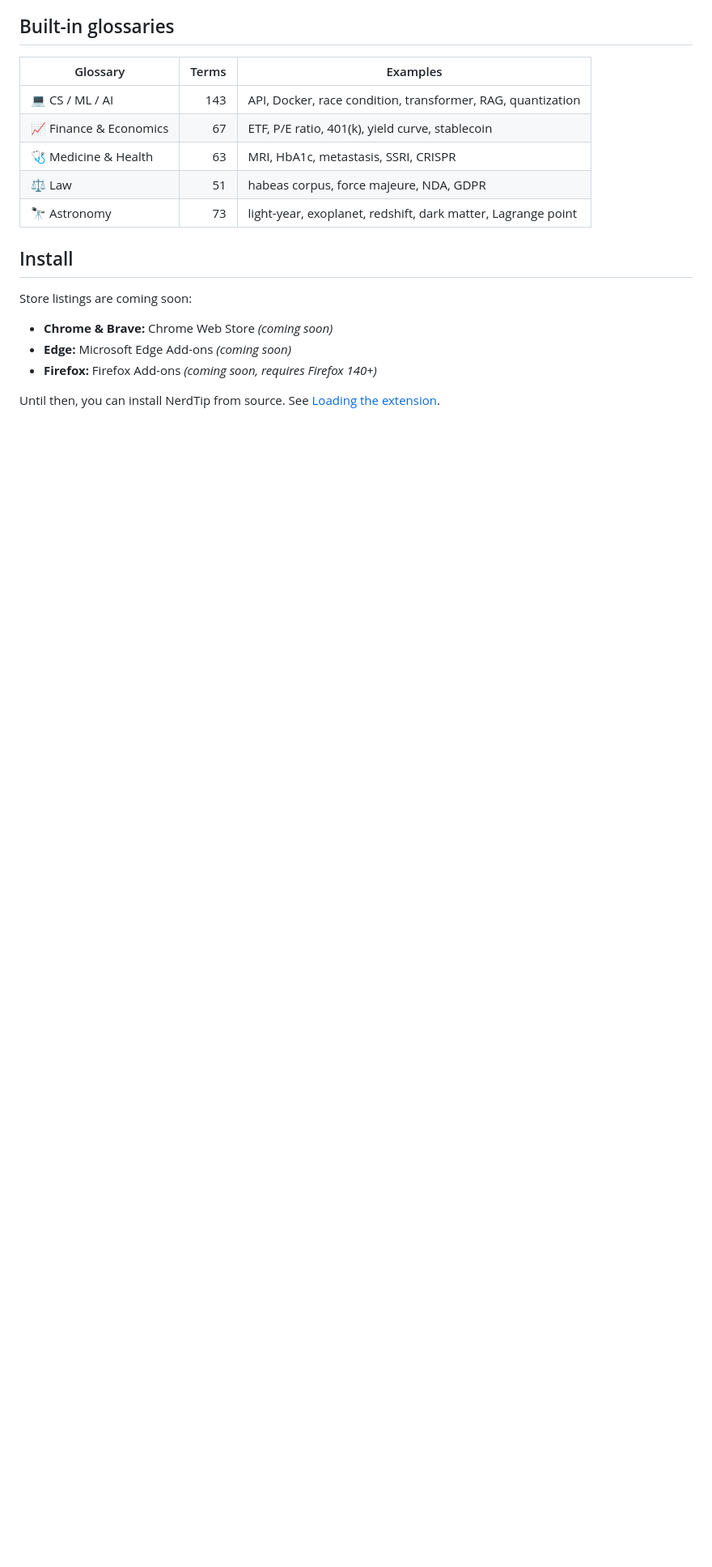
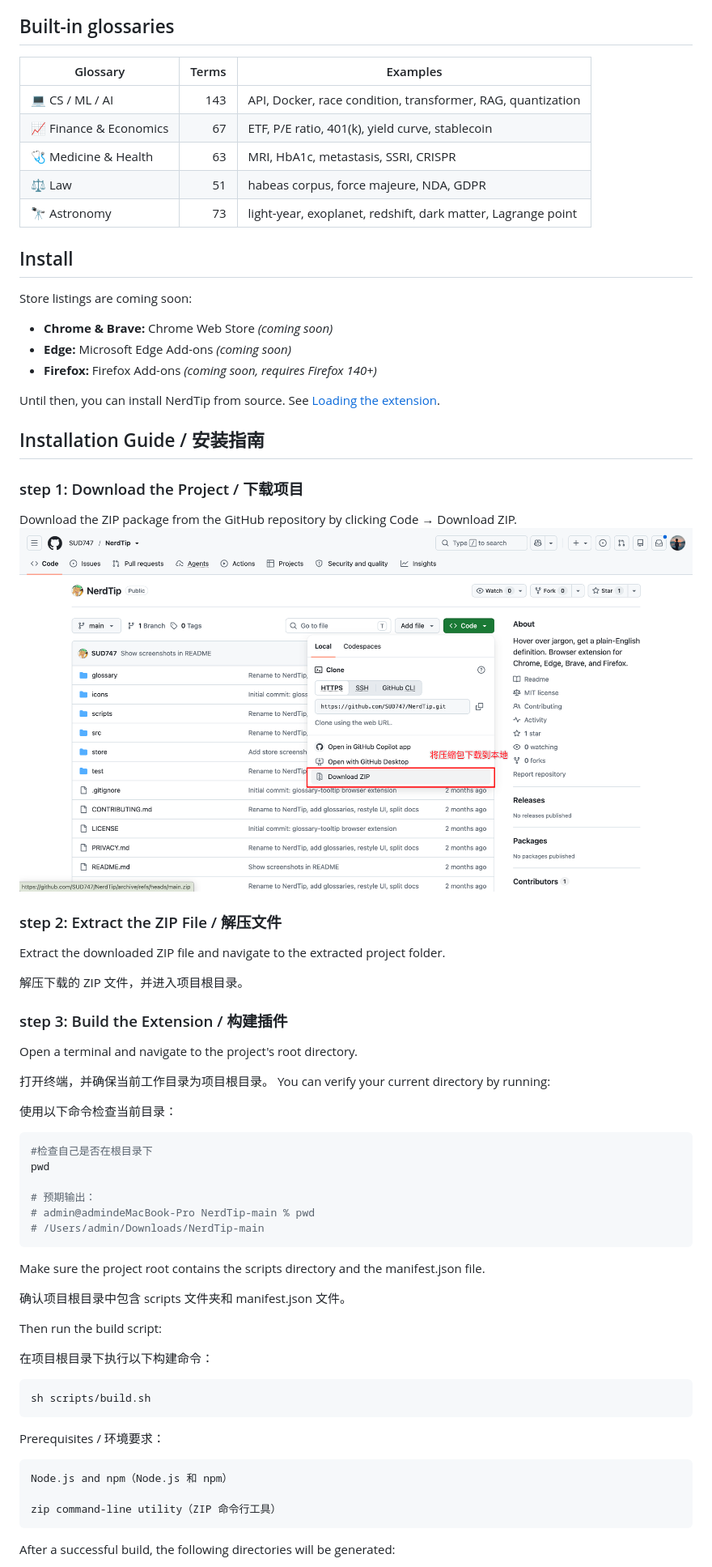
Before and after one commit to SUD747/NerdTip, a Markdown page: README.md, the part around one of its changes. Shown at 81% size. Rendered like a GitHub page; pictures changed too: store/install-step1.png (added); blank space fills up the shorter version.

Commit message:
docs: add beginner-friendly installation guide

````diff
--- a/README.md
+++ b/README.md
@@ -50,3 +50,47 @@ Store listings are coming soon:
 
 Until then, you can install NerdTip from source. See [Loading the extension](CONTRIBUTING.md#loading-the-extension).
 
+## Installation Guide / 安装指南
+### step 1:  Download the Project / 下载项目
+
+Download the ZIP package from the GitHub repository by clicking Code → Download ZIP.
+![step 1](./store/install-step1.png)
+### step 2:  Extract the ZIP File / 解压文件
+
+Extract the downloaded ZIP file and navigate to the extracted project folder.
+
+解压下载的 ZIP 文件，并进入项目根目录。
+
+### step 3: Build the Extension / 构建插件
+Open a terminal and navigate to the project's root directory.
+
+打开终端，并确保当前工作目录为项目根目录。
+You can verify your current directory by running:
+
+使用以下命令检查当前目录：
+```sh
+#检查自己是否在根目录下
+pwd
+
+# 预期输出：
+# admin@admindeMacBook-Pro NerdTip-main % pwd
+# /Users/admin/Downloads/NerdTip-main
+```
+Make sure the project root contains the scripts directory and the manifest.json file.
+
+确认项目根目录中包含 scripts 文件夹和 manifest.json 文件。
+
+Then run the build script:
+
+在项目根目录下执行以下构建命令：
+```bash
+sh scripts/build.sh
+```
+Prerequisites / 环境要求：
+```txt
+Node.js and npm（Node.js 和 npm）
+
+zip command-line utility（ZIP 命令行工具）
+```
+After a successful build, the following directories will be generated:
+
````
Also changed, not shown: other parts of README.md (+26 -0 lines), store/install-customize-vacabulary.png (added), store/install-step4.png (added), store/install-step5.png (added), store/install-test.png (added).
